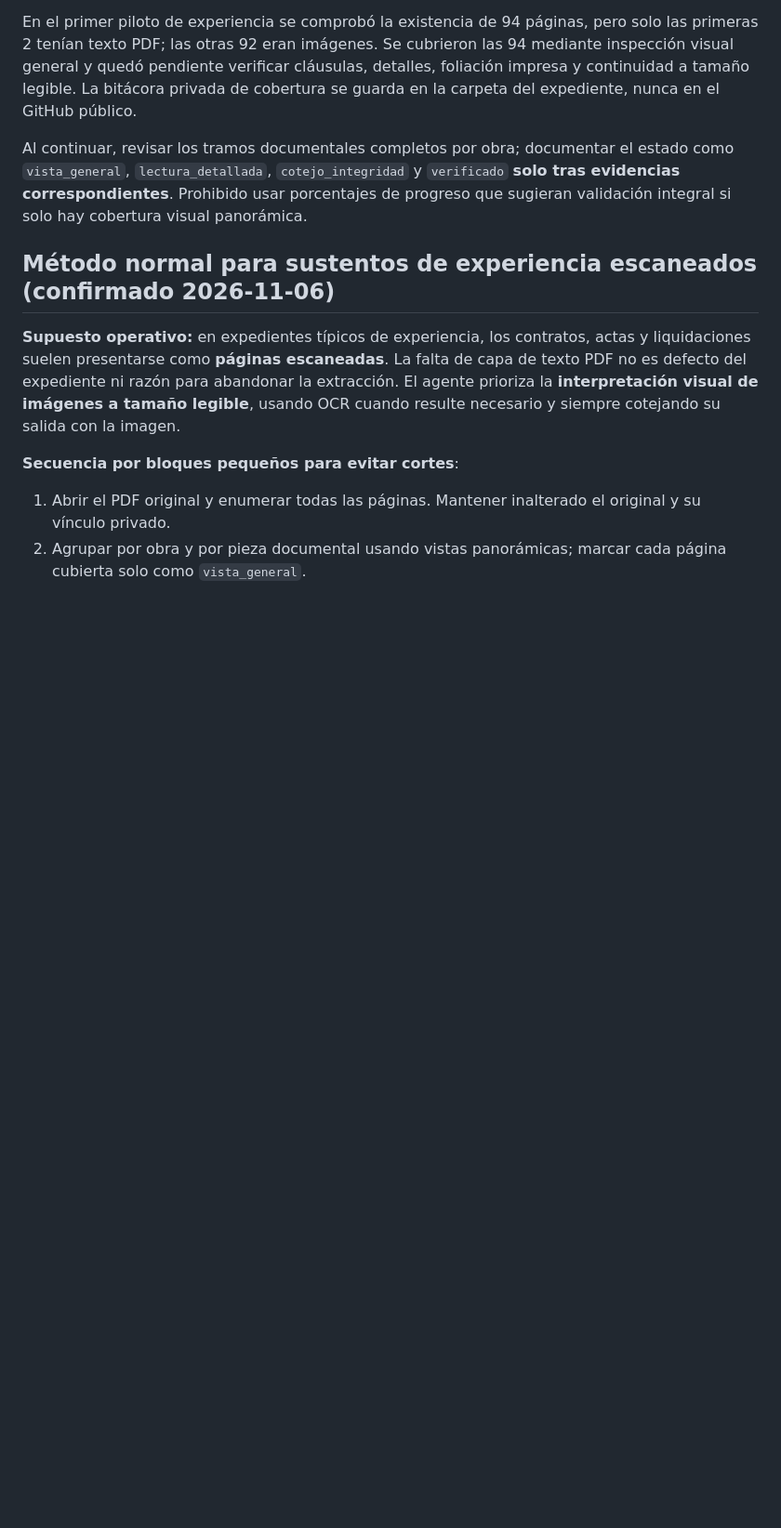
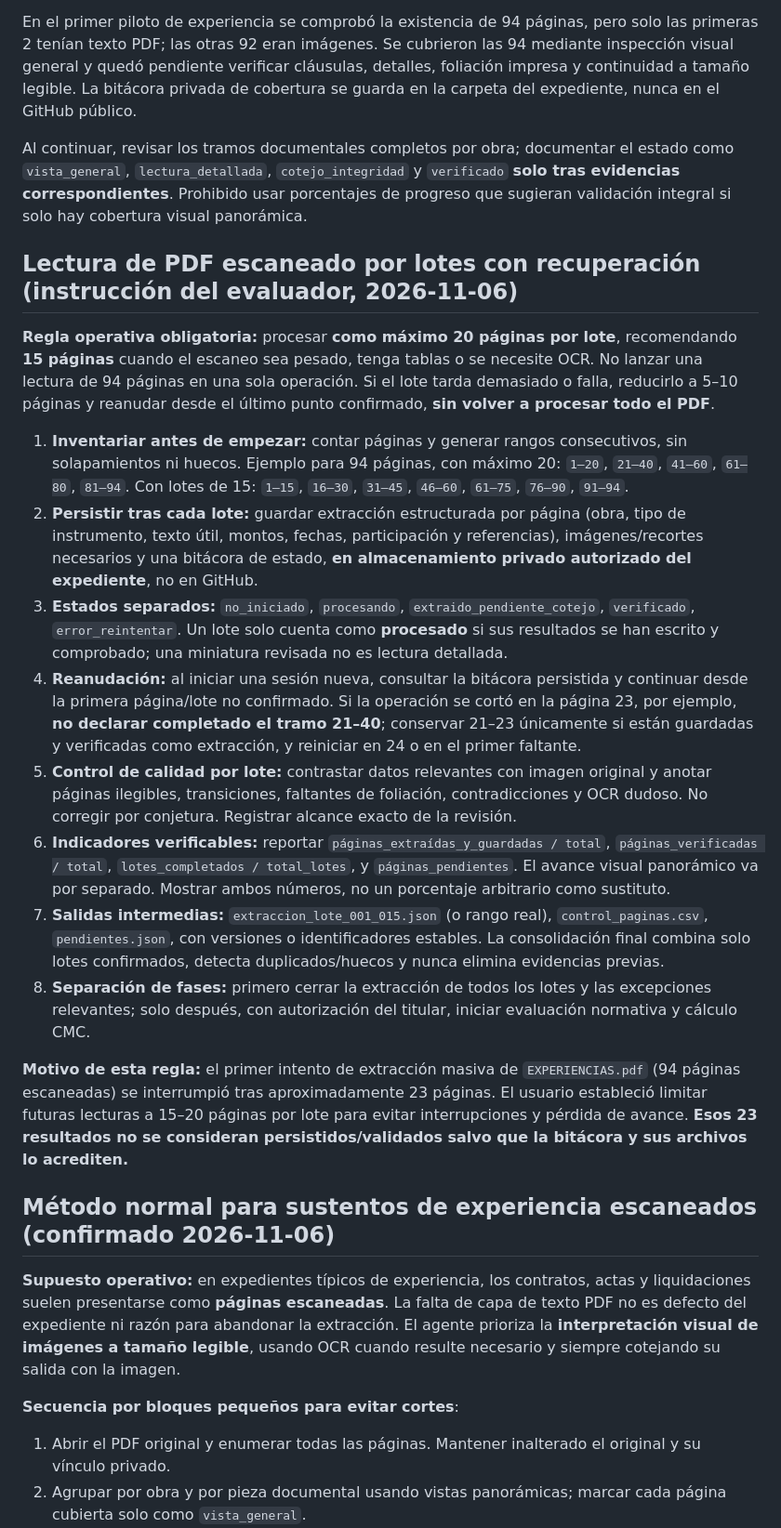
Before and after one commit to NoeCalle/oece-asistente, a Markdown page: procedimientos/llenado-excel-aumento-cmc.md, the part around one of its changes. Shown at 93% size. Drawn GitHub-style; blank space fills up the shorter version.

Commit message:
docs(cmc): limitar lectura escaneada a lotes de 15-20 páginas y guardar checkpoints

```diff
--- a/procedimientos/llenado-excel-aumento-cmc.md
+++ b/procedimientos/llenado-excel-aumento-cmc.md
@@ -89,6 +89,21 @@ En el primer piloto de experiencia se comprobó la existencia de 94 páginas, pe
 
 Al continuar, revisar los tramos documentales completos por obra; documentar el estado como `vista_general`, `lectura_detallada`, `cotejo_integridad` y `verificado` **solo tras evidencias correspondientes**. Prohibido usar porcentajes de progreso que sugieran validación integral si solo hay cobertura visual panorámica.
 
+## Lectura de PDF escaneado por lotes con recuperación (instrucción del evaluador, 2026-11-06)
+
+**Regla operativa obligatoria:** procesar **como máximo 20 páginas por lote**, recomendando **15 páginas** cuando el escaneo sea pesado, tenga tablas o se necesite OCR. No lanzar una lectura de 94 páginas en una sola operación. Si el lote tarda demasiado o falla, reducirlo a 5–10 páginas y reanudar desde el último punto confirmado, **sin volver a procesar todo el PDF**.
+
+1. **Inventariar antes de empezar:** contar páginas y generar rangos consecutivos, sin solapamientos ni huecos. Ejemplo para 94 páginas, con máximo 20: `1–20`, `21–40`, `41–60`, `61–80`, `81–94`. Con lotes de 15: `1–15`, `16–30`, `31–45`, `46–60`, `61–75`, `76–90`, `91–94`.
+2. **Persistir tras cada lote:** guardar extracción estructurada por página (obra, tipo de instrumento, texto útil, montos, fechas, participación y referencias), imágenes/recortes necesarios y una bitácora de estado, **en almacenamiento privado autorizado del expediente**, no en GitHub.
+3. **Estados separados:** `no_iniciado`, `procesando`, `extraido_pendiente_cotejo`, `verificado`, `error_reintentar`. Un lote solo cuenta como **procesado** si sus resultados se han escrito y comprobado; una miniatura revisada no es lectura detallada.
+4. **Reanudación:** al iniciar una sesión nueva, consultar la bitácora persistida y continuar desde la primera página/lote no confirmado. Si la operación se cortó en la página 23, por ejemplo, **no declarar completado el tramo 21–40**; conservar 21–23 únicamente si están guardadas y verificadas como extracción, y reiniciar en 24 o en el primer faltante.
+5. **Control de calidad por lote:** contrastar datos relevantes con imagen original y anotar páginas ilegibles, transiciones, faltantes de foliación, contradicciones y OCR dudoso. No corregir por conjetura. Registrar alcance exacto de la revisión.
+6. **Indicadores verificables:** reportar `páginas_extraídas_y_guardadas / total`, `páginas_verificadas / total`, `lotes_completados / total_lotes`, y `páginas_pendientes`. El avance visual panorámico va por separado. Mostrar ambos números, no un porcentaje arbitrario como sustituto.
+7. **Salidas intermedias:** `extraccion_lote_001_015.json` (o rango real), `control_paginas.csv`, `pendientes.json`, con versiones o identificadores estables. La consolidación final combina solo lotes confirmados, detecta duplicados/huecos y nunca elimina evidencias previas.
+8. **Separación de fases:** primero cerrar la extracción de todos los lotes y las excepciones relevantes; solo después, con autorización del titular, iniciar evaluación normativa y cálculo CMC.
+
+**Motivo de esta regla:** el primer intento de extracción masiva de `EXPERIENCIAS.pdf` (94 páginas escaneadas) se interrumpió tras aproximadamente 23 páginas. El usuario estableció limitar futuras lecturas a 15–20 páginas por lote para evitar interrupciones y pérdida de avance. **Esos 23 resultados no se consideran persistidos/validados salvo que la bitácora y sus archivos lo acrediten.**
+
 ## Método normal para sustentos de experiencia escaneados (confirmado 2026-11-06)
 
 **Supuesto operativo:** en expedientes típicos de experiencia, los contratos, actas y liquidaciones suelen presentarse como **páginas escaneadas**. La falta de capa de texto PDF no es defecto del expediente ni razón para abandonar la extracción. El agente prioriza la **interpretación visual de imágenes a tamaño legible**, usando OCR cuando resulte necesario y siempre cotejando su salida con la imagen.
```
Also changed, not shown: other parts of procedimientos/llenado-excel-aumento-cmc.md (+1 -0 lines).
